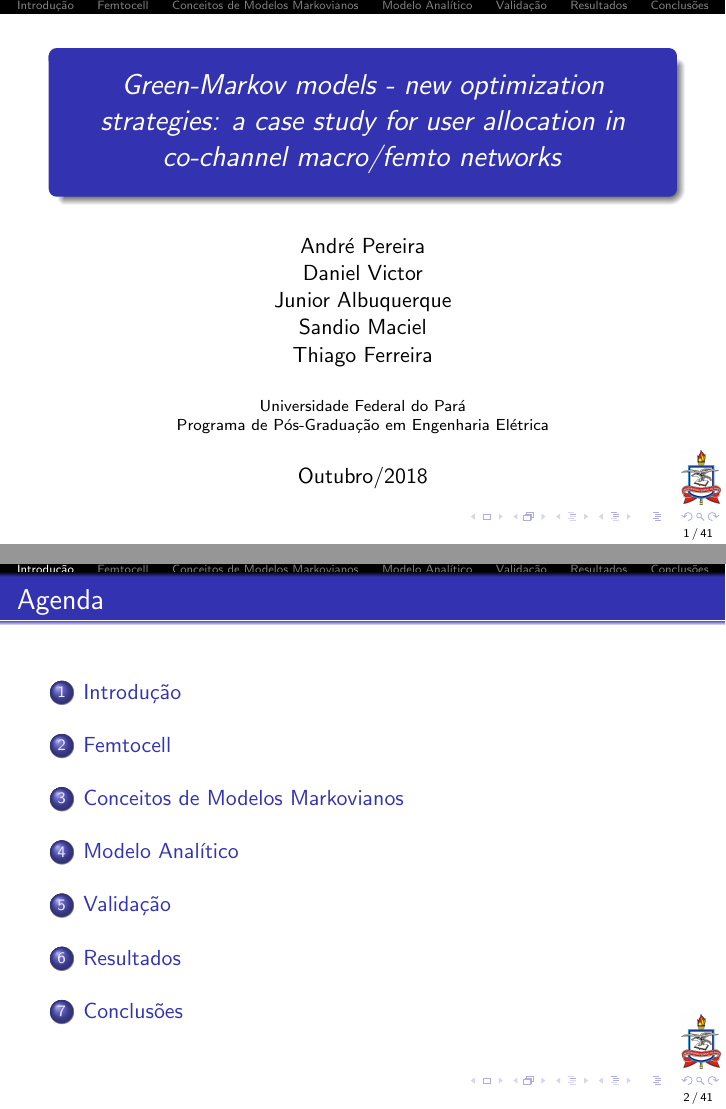
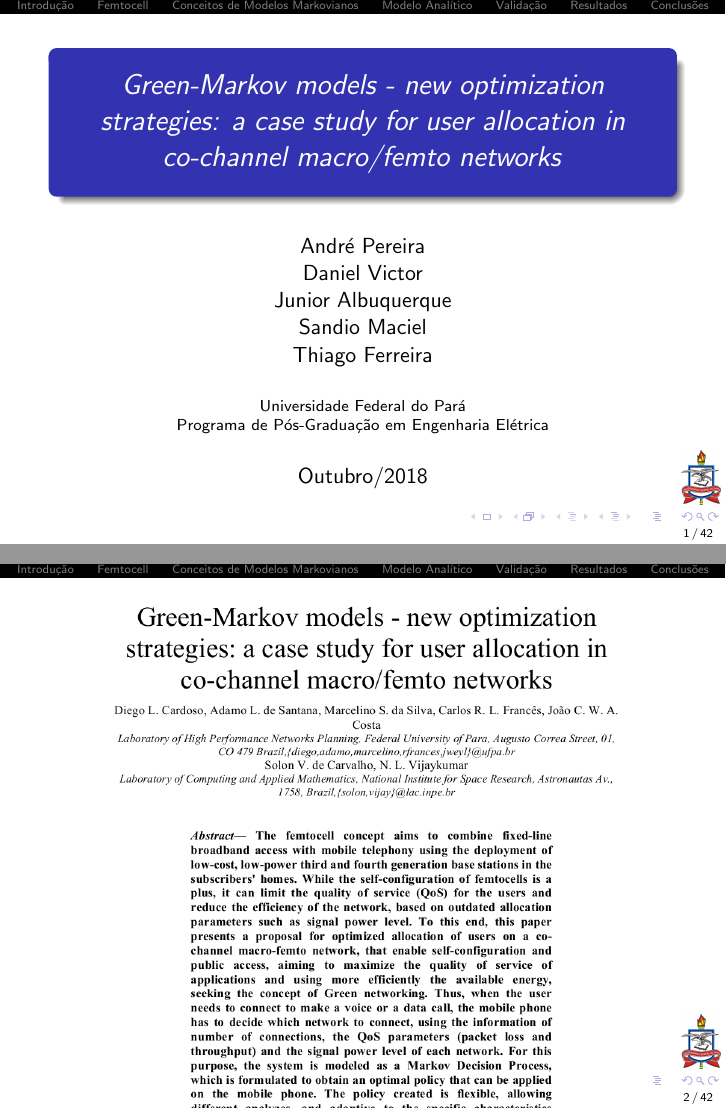
Before and after one commit to andrespp/green-markov, LaTeX slides (main.tex): pages 1 and 2 of 55 before the commit and pages 1 and 2 of 56 after it, joined at a grey line. Compiled offline with pdfLaTeX.

Commit message:
Add article cover

```diff
--- a/main.tex
+++ b/main.tex
@@ -89,11 +89,22 @@ Programa de Pós-Graduação em Engenharia Elétrica}
   \titlepage
 \end{frame}
 
-\section{Introdução}
+\begin{frame}
+  \begin{figure}[h]
+  	\begin{center}
+      \includegraphics [scale=0.3]{./Figures/article}
+     % \caption {Estimativa de dispositivos conectados à Internet.}
+  		%\label{fig:arq-imuno}
+  	\end{center}
+  \end{figure}
+\end{frame}
 
 \begin{frame}{Agenda}
 	\tableofcontents
 \end{frame}
+
+\section{Introdução}
+
 \frame{\tableofcontents[currentsection]}
 
 \include{intro}
```
Also changed, not shown: Figures/article.png (added).
